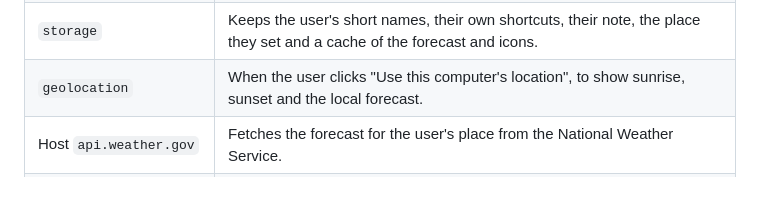
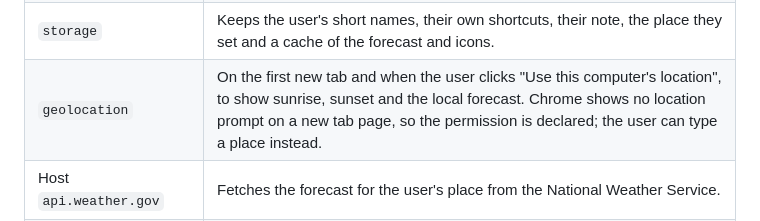
Before and after one commit to variadic-group/newtab, a Markdown page: store/listing.md, the part around the change. Rendered like a GitHub page; blank space fills up the shorter version.

```diff
--- a/store/listing.md
+++ b/store/listing.md
@@ -92,7 +92,7 @@ Free and open source.
 | `tabGroups` | "Open all" opens a collection as one named tab group. |
 | `webNavigation` | Notices when the user types one of their short links (for example `mail/`) in the address bar, to send the tab to the bookmark it names. No browsing data is stored or sent. |
 | `storage` | Keeps the user's short names, their own shortcuts, their note, the place they set and a cache of the forecast and icons. |
-| `geolocation` | When the user clicks "Use this computer's location", to show sunrise, sunset and the local forecast. |
+| `geolocation` | On the first new tab and when the user clicks "Use this computer's location", to show sunrise, sunset and the local forecast. Chrome shows no location prompt on a new tab page, so the permission is declared; the user can type a place instead. |
 | Host `api.weather.gov` | Fetches the forecast for the user's place from the National Weather Service. |
 | Optional `history` | Only if the user switches on "Recent files": lists the Google Docs, Sheets and Slides they opened lately. Read locally; nothing is sent. |
 | Optional host `mail.google.com` | Only if the user switches on "Unread mail": reads the unread count from Gmail's inbox feed. Only the number is kept, locally. |
```
Also changed, not shown: PRIVACY.md (+2 -2 lines), README.md (+7 -5 lines), store/screenshots/1-first-run.png, store/screenshots/10-shortcuts.png, store/screenshots/2-space.png, store/screenshots/3-edit.png, store/screenshots/8-space-night.png, 8 other files.
